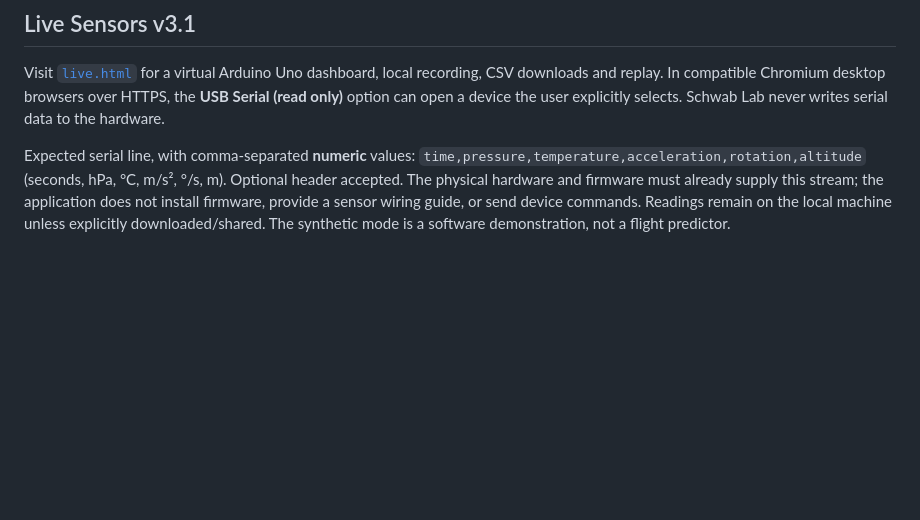
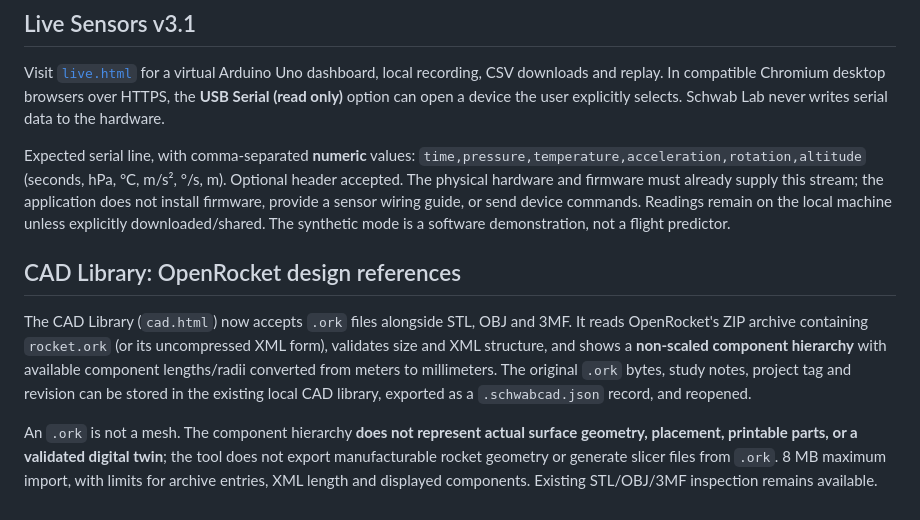
Before and after one commit to onionviolet/Schwab-Lab, a Markdown page: README.md, the part around the change. Rendered like a GitHub page; blank space fills up the shorter version.

Commit message:
Document OpenRocket reference import and scope in CAD Library

```diff
--- a/README.md
+++ b/README.md
@@ -185,3 +185,10 @@ Run `python3 tests/site_check.py` from the repository root to check internal pag
 Visit [`live.html`](live.html) for a virtual Arduino Uno dashboard, local recording, CSV downloads and replay. In compatible Chromium desktop browsers over HTTPS, the **USB Serial (read only)** option can open a device the user explicitly selects. Schwab Lab never writes serial data to the hardware.
 
 Expected serial line, with comma-separated **numeric** values: `time,pressure,temperature,acceleration,rotation,altitude` (seconds, hPa, °C, m/s², °/s, m). Optional header accepted. The physical hardware and firmware must already supply this stream; the application does not install firmware, provide a sensor wiring guide, or send device commands. Readings remain on the local machine unless explicitly downloaded/shared. The synthetic mode is a software demonstration, not a flight predictor.
+
+
+## CAD Library: OpenRocket design references
+
+The CAD Library (`cad.html`) now accepts `.ork` files alongside STL, OBJ and 3MF. It reads OpenRocket's ZIP archive containing `rocket.ork` (or its uncompressed XML form), validates size and XML structure, and shows a **non-scaled component hierarchy** with available component lengths/radii converted from meters to millimeters. The original `.ork` bytes, study notes, project tag and revision can be stored in the existing local CAD library, exported as a `.schwabcad.json` record, and reopened.
+
+An `.ork` is not a mesh. The component hierarchy **does not represent actual surface geometry, placement, printable parts, or a validated digital twin**; the tool does not export manufacturable rocket geometry or generate slicer files from `.ork`. 8 MB maximum import, with limits for archive entries, XML length and displayed components. Existing STL/OBJ/3MF inspection remains available.
```
